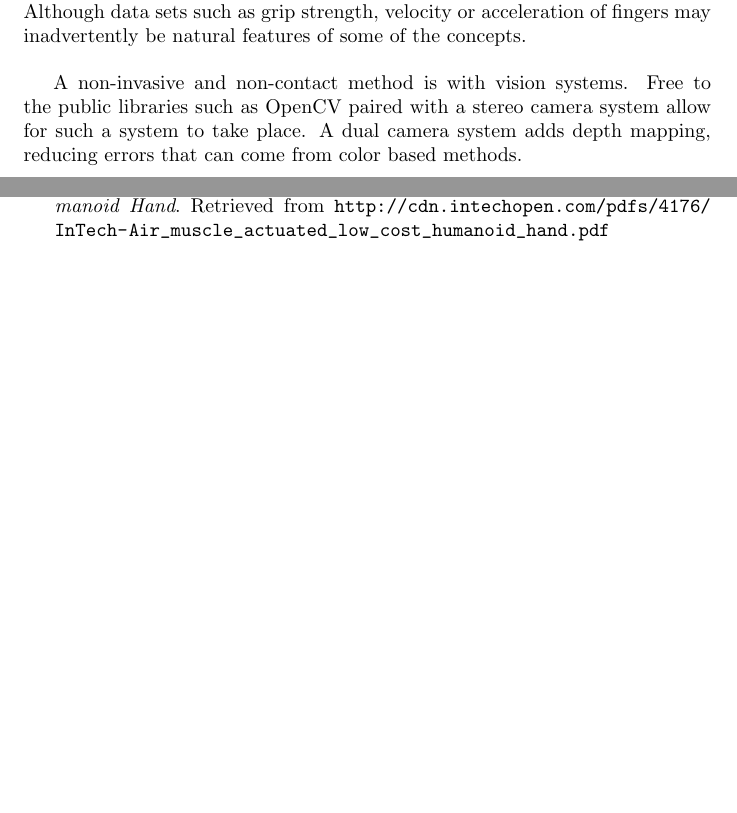
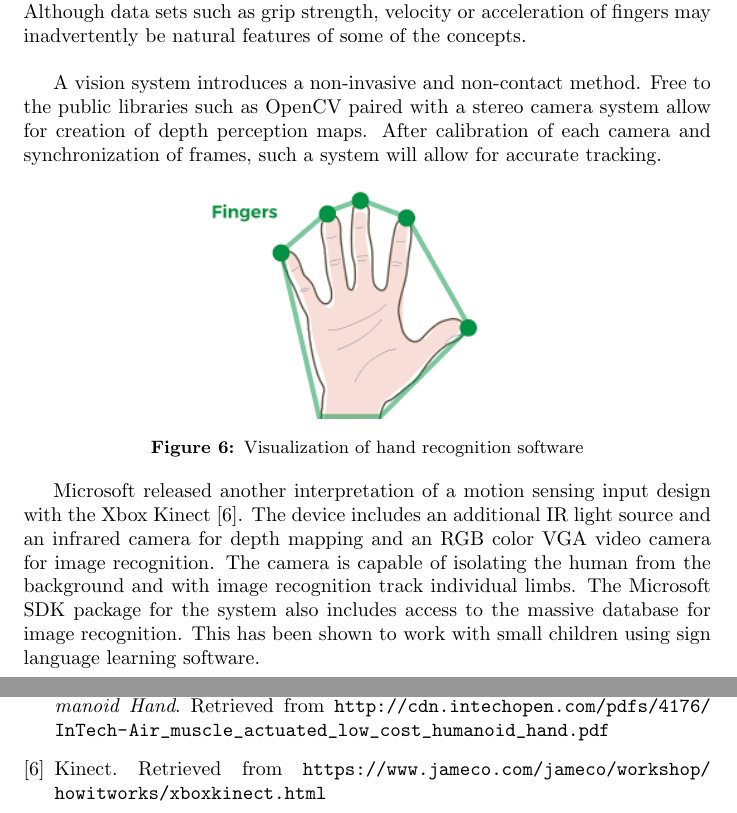
Before and after one commit to drdurczok/ProjectIcarus, a LaTeX document (Documentation/DOC.tex): two parts of pages 7 and 8 of 8, joined at a grey line, cut so that both start at the same text, the shorter picture padded with empty space. Compiled offline with pdfLaTeX.

Commit message:
StateOfArt

```diff
--- a/Documentation/DOC.tex
+++ b/Documentation/DOC.tex
@@ -108,23 +105,27 @@ In summary, we may consider driving our mechanism with either an electric motor
 The driving mechanism may be optimized by involving dependent joints. These joints may be driven directly or at a distance using lines. A line driven mechanism alleviates the problem of having to work in a small working area by removing the largest elements externally.
 
 \subsection{Control}
-For the human hand to control the mechanical counterpart a set of sensors are necessary. For simplicity, we will only track the position of individual fingers. Although data sets such as grip strength, velocity or acceleration of fingers may inadvertently be natural features of some of the concepts. \\
+For the human hand to control the mechanical counterpart a set of sensors are necessary. For simplicity, we will only track the position of individual fingers. Although data sets such as grip strength, velocity or acceleration of fingers may inadvertently be natural features of some of the concepts.\\[12pt]
+\indent A vision system introduces a non-invasive and non-contact method. Free to the public libraries such as OpenCV paired with a stereo camera system allow for creation of depth perception maps. After calibration of each camera and synchronization of frames, such a system will allow for accurate tracking.
 
-A non-invasive and non-contact method is with vision systems. Free to the public libraries such as OpenCV paired with a stereo camera system allow for such a system to take place. A dual camera system adds depth mapping, reducing errors that can come from color based methods.
+\begin{center}
+\includegraphics[width=0.5\textwidth]{IMG/HandSens.png}
+\captionof{figure}{Visualization of hand recognition software}
+\end{center}
+
+\indent Microsoft released another interpretation of a motion sensing input design with the Xbox Kinect \cite{kinect}. The device includes an additional IR light source and an infrared camera for depth mapping and an RGB color VGA video camera for image recognition. The camera is capable of isolating the human from the background and with image recognition track individual limbs. The Microsoft SDK package for the system also includes access to the massive database for image recognition. This has been shown to work with small children using sign language learning software.
 
 \break
 \begin{thebibliography}{1}
 	\bibitem{bebionic} BeBionic. Retrieved from {\url{http://bebionic.com/the_hand/technical_information/}}
-
 	\bibitem{vincent} VincentSystems. Retrieved from {\url{  https://vincentsystems.de/en/}}
-
 	\bibitem{JRRD} U.S. Department of Veterans Affairs, {\em Journal of Rehabilitation Research And Development}. Volume 50 Number 5, 2013
    Pages 599-618 Retrieved form {\url{https://www.rehab.research.va.gov/jour/2013/505/page599.html}}
-
 	\bibitem{stringHand} SOLIDWORKS. Retrieved from {\url{ http://blogs.solidworks.com/tech/2016/08/solidworks-time-lapse-tutorial-mechanical-hand.html}}
-
 	\bibitem{airMuscle} Peter Scarfe, Euan Lindsay {\em Air Muscle Actuated Low Cost Humanoid Hand}. Retrieved from {\url{ http://cdn.intechopen.com/pdfs/4176/InTech-Air_muscle_actuated_low_cost_humanoid_hand.pdf
 }}
+	\bibitem{kinect} Kinect. Retrieved from {\url{https://www.jameco.com/jameco/workshop/howitworks/xboxkinect.html}}
+
 \end{thebibliography}
 
 \end{document}
```
Also changed, not shown: Documentation/IMG/HandSens.png (added), Documentation/DOC.tex (15 more changed lines), 3 other files. Lines whose indentation alone changed are shown as unchanged.
